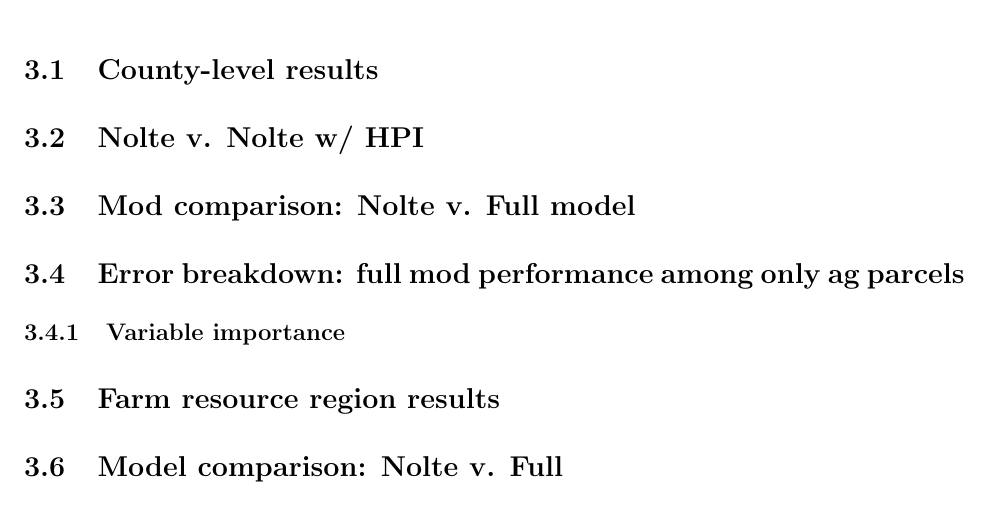
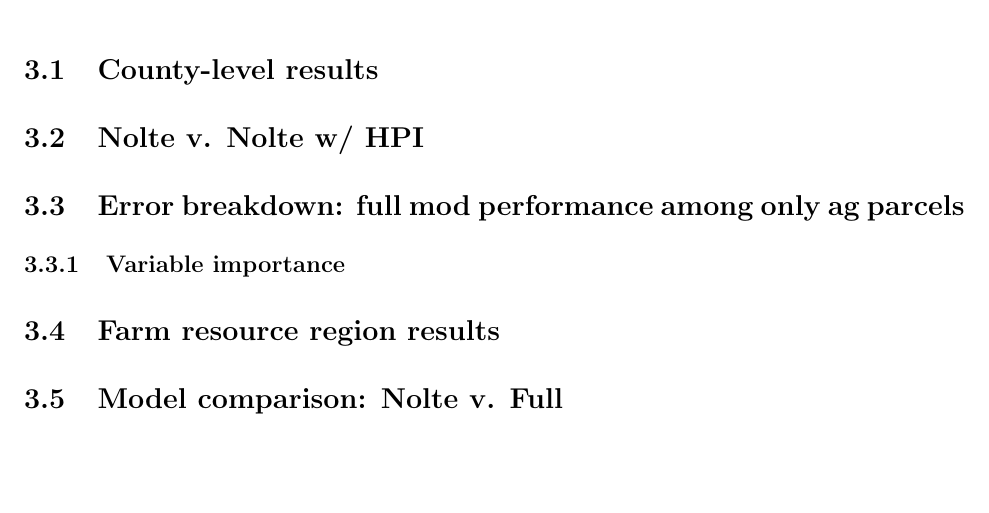
Before and after one commit to binders1/fmv, a LaTeX document (main.tex): part of page 7 of 13, cut so that both start at the same text, the shorter picture padded with empty space. Compiled offline with pdfLaTeX.

Commit message:
minor edits before merging 19_nolte_frr

```diff
--- a/main.tex
+++ b/main.tex
@@ -121,8 +121,6 @@ With this expanded dataset, we model the fair market value of parcels--measured
 RESULTS
 \subsection{County-level results}
  \subsection{Nolte v. Nolte w/ HPI}
- \subsection{Mod comparison: Nolte v. Full model}
- % MSE, RSQ, Residual
  \subsection{Error breakdown: full mod performance among only ag parcels}
 
  \subsubsection{Variable importance}
```
Also changed, not shown: main.tex (2 more changed lines).
